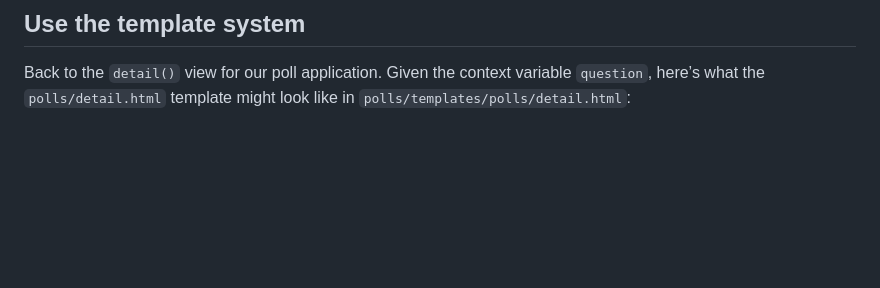
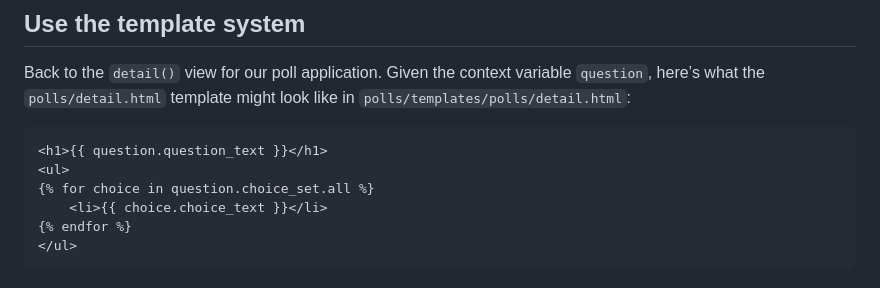
Before and after one commit to juandavidgamboasaenz/Django_tutorial, a Markdown page: README.md, the part around the change. Rendered like a GitHub page; blank space fills up the shorter version.

Commit message:
Added html script to README.md documentation

````diff
--- a/README.md
+++ b/README.md
@@ -688,3 +688,12 @@
 ## Use the template system
 
 Back to the ```detail()``` view for our poll application. Given the context variable ```question```, here’s what the ```polls/detail.html``` template might look like in ```polls/templates/polls/detail.html```:
+
+```html
+<h1>{{ question.question_text }}</h1>
+<ul>
+{% for choice in question.choice_set.all %}
+    <li>{{ choice.choice_text }}</li>
+{% endfor %}
+</ul>
+```
````
